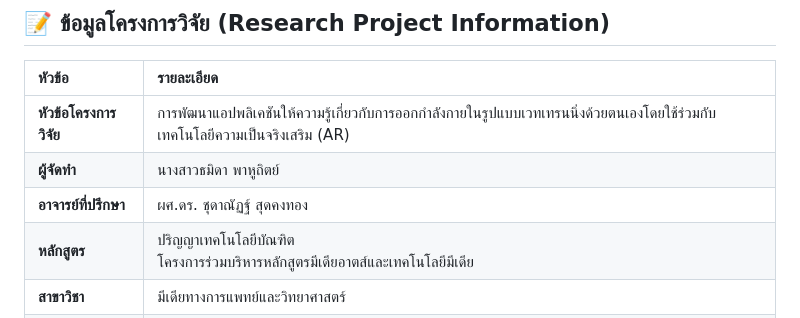
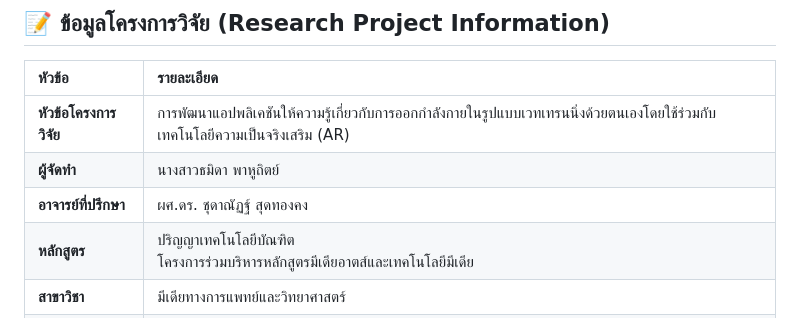
Before and after one commit to adisus2-plasma/ModMate, a Markdown page: README.md, the part around the change. Rendered like a GitHub page.

```diff
--- a/README.md
+++ b/README.md
@@ -6,7 +6,7 @@
 | :--- | :--- |
 | **หัวข้อโครงการวิจัย** | การพัฒนาแอปพลิเคชันให้ความรู้เกี่ยวกับการออกกำลังกายในรูปแบบเวทเทรนนิ่งด้วยตนเองโดยใช้ร่วมกับเทคโนโลยีความเป็นจริงเสริม (AR) |
 | **ผู้จัดทำ** | นางสาวธมิดา พาหูถิตย์ |
-| **อาจารย์ที่ปรึกษา** | ผศ.ดร. ชุดาณัฏฐ์ สุดคงทอง |
+| **อาจารย์ที่ปรึกษา** | ผศ.ดร. ชุดาณัฏฐ์ สุดทองคง |
 | **หลักสูตร** | ปริญญาเทคโนโลยีบัณฑิต <br> โครงการร่วมบริหารหลักสูตรมีเดียอาตส์และเทคโนโลยีมีเดีย |
 | **สาขาวิชา** | มีเดียทางการแพทย์และวิทยาศาสตร์ |
 | **คณะ** | สถาปัตยกรรมศาสตร์และการออกแบบ |
```
